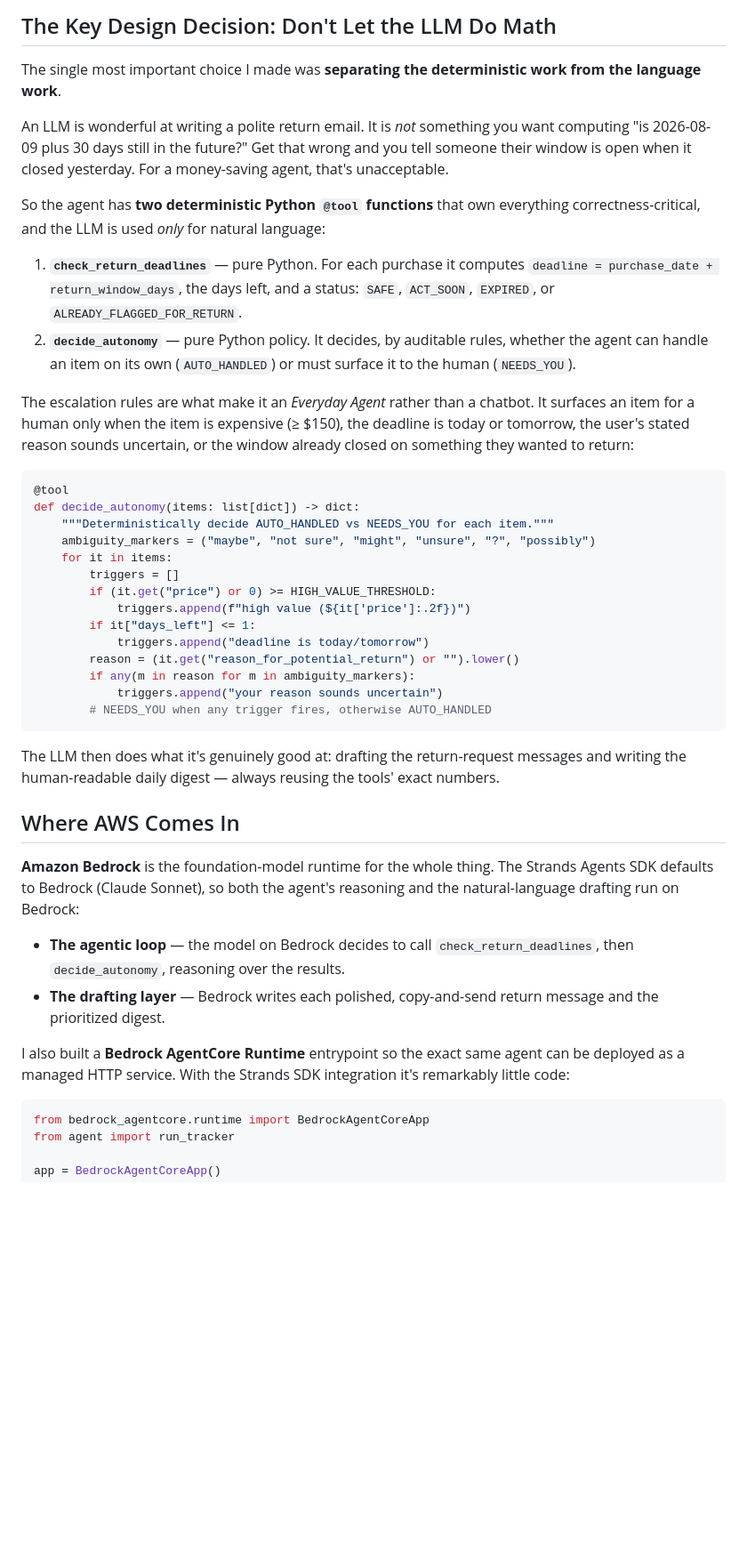
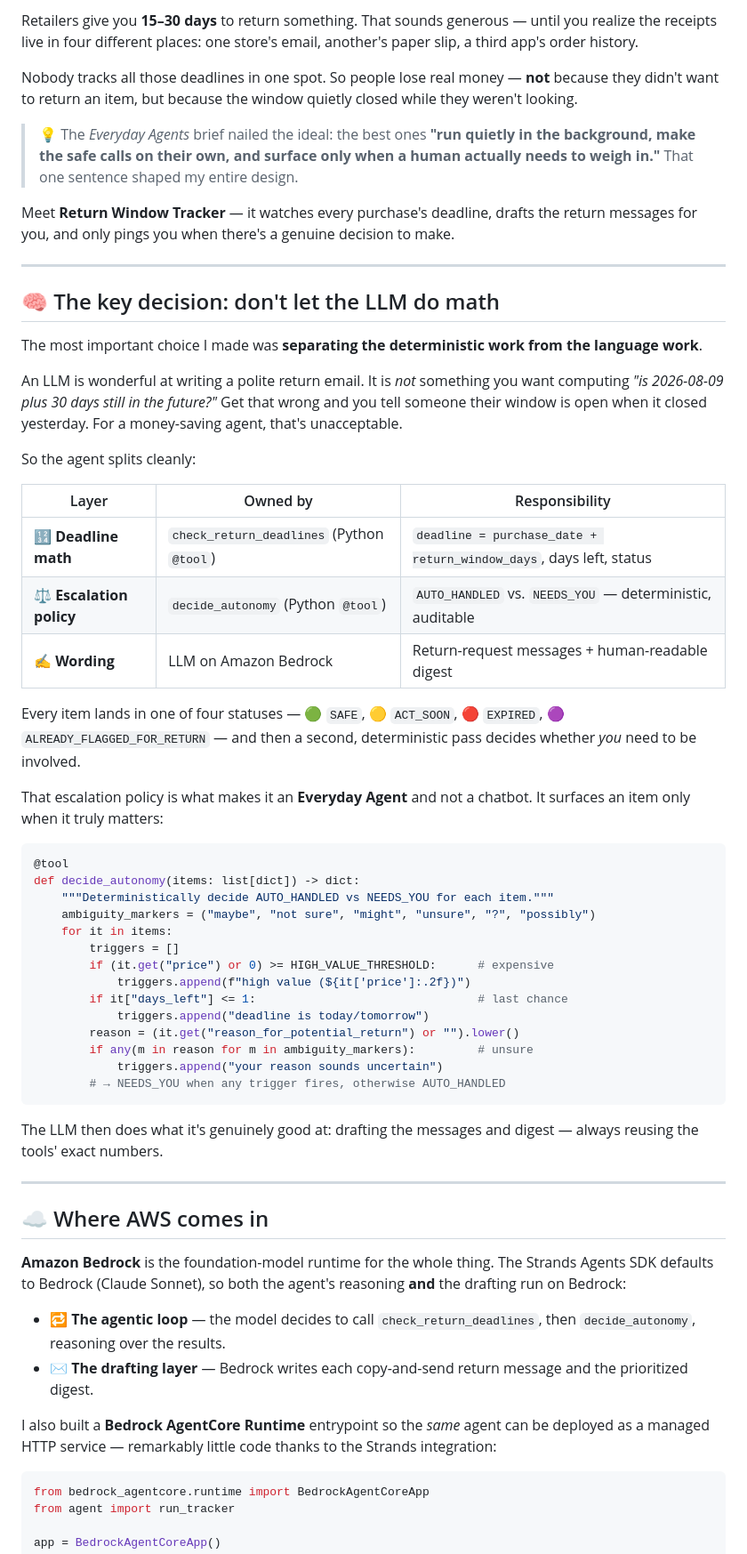
Before and after one commit to MakendranG/return-window-tracker, a Markdown page: BUILDER_ARTICLE.md, the part around one of its changes. Shown at 89% size. Drawn GitHub-style; blank space fills up the shorter version.

Commit message:
Make Builder article visually appealing: badges, tables, callouts, emoji headers

````diff
--- a/BUILDER_ARTICLE.md
+++ b/BUILDER_ARTICLE.md
@@ -14,16 +21,31 @@ So I built **Return Window Tracker**: an agent that watches every purchase's ret
 
-## The Key Design Decision: Don't Let the LLM Do Math
+Retailers give you **15–30 days** to return something. That sounds generous — until you realize the receipts live in four different places: one store's email, another's paper slip, a third app's order history.
 
-The single most important choice I made was **separating the deterministic work from the language work**.
+Nobody tracks all those deadlines in one spot. So people lose real money — **not** because they didn't want to return an item, but because the window quietly closed while they weren't looking.
 
-An LLM is wonderful at writing a polite return email. It is *not* something you want computing "is 2026-08-09 plus 30 days still in the future?" Get that wrong and you tell someone their window is open when it closed yesterday. For a money-saving agent, that's unacceptable.
+> 💡 The *Everyday Agents* brief nailed the ideal: the best ones **"run quietly in the background, make the safe calls on their own, and surface only when a human actually needs to weigh in."** That one sentence shaped my entire design.
 
-So the agent has **two deterministic Python `@tool` functions** that own everything correctness-critical, and the LLM is used *only* for natural language:
+Meet **Return Window Tracker** — it watches every purchase's deadline, drafts the return messages for you, and only pings you when there's a genuine decision to make.
 
-1. **`check_return_deadlines`** — pure Python. For each purchase it computes `deadline = purchase_date + return_window_days`, the days left, and a status: `SAFE`, `ACT_SOON`, `EXPIRED`, or `ALREADY_FLAGGED_FOR_RETURN`.
-2. **`decide_autonomy`** — pure Python policy. It decides, by auditable rules, whether the agent can handle an item on its own (`AUTO_HANDLED`) or must surface it to the human (`NEEDS_YOU`).
+---
 
-The escalation rules are what make it an *Everyday Agent* rather than a chatbot. It surfaces an item for a human only when the item is expensive (≥ $150), the deadline is today or tomorrow, the user's stated reason sounds uncertain, or the window already closed on something they wanted to return:
+## 🧠 The key decision: don't let the LLM do math
+
+The most important choice I made was **separating the deterministic work from the language work**.
+
+An LLM is wonderful at writing a polite return email. It is *not* something you want computing *"is 2026-08-09 plus 30 days still in the future?"* Get that wrong and you tell someone their window is open when it closed yesterday. For a money-saving agent, that's unacceptable.
+
+So the agent splits cleanly:
+
+| Layer | Owned by | Responsibility |
+|-------|----------|----------------|
+| 🔢 **Deadline math** | `check_return_deadlines` (Python `@tool`) | `deadline = purchase_date + return_window_days`, days left, status |
+| ⚖️ **Escalation policy** | `decide_autonomy` (Python `@tool`) | `AUTO_HANDLED` vs. `NEEDS_YOU` — deterministic, auditable |
+| ✍️ **Wording** | LLM on Amazon Bedrock | Return-request messages + human-readable digest |
+
+Every item lands in one of four statuses — 🟢 `SAFE`, 🟡 `ACT_SOON`, 🔴 `EXPIRED`, 🟣 `ALREADY_FLAGGED_FOR_RETURN` — and then a second, deterministic pass decides whether *you* need to be involved.
+
+That escalation policy is what makes it an **Everyday Agent** and not a chatbot. It surfaces an item only when it truly matters:
 
 ```python
 @tool
@@ -32,26 +54,28 @@ def decide_autonomy(items: list[dict]) -> dict:
     ambiguity_markers = ("maybe", "not sure", "might", "unsure", "?", "possibly")
     for it in items:
         triggers = []
-        if (it.get("price") or 0) >= HIGH_VALUE_THRESHOLD:
+        if (it.get("price") or 0) >= HIGH_VALUE_THRESHOLD:      # expensive
             triggers.append(f"high value (${it['price']:.2f})")
-        if it["days_left"] <= 1:
+        if it["days_left"] <= 1:                                # last chance
             triggers.append("deadline is today/tomorrow")
         reason = (it.get("reason_for_potential_return") or "").lower()
-        if any(m in reason for m in ambiguity_markers):
+        if any(m in reason for m in ambiguity_markers):         # unsure
             triggers.append("your reason sounds uncertain")
-        # NEEDS_YOU when any trigger fires, otherwise AUTO_HANDLED
+        # → NEEDS_YOU when any trigger fires, otherwise AUTO_HANDLED
 ```
 
-The LLM then does what it's genuinely good at: drafting the return-request messages and writing the human-readable daily digest — always reusing the tools' exact numbers.
+The LLM then does what it's genuinely good at: drafting the messages and digest — always reusing the tools' exact numbers.
 
-## Where AWS Comes In
+---
 
-**Amazon Bedrock** is the foundation-model runtime for the whole thing. The Strands Agents SDK defaults to Bedrock (Claude Sonnet), so both the agent's reasoning and the natural-language drafting run on Bedrock:
+## ☁️ Where AWS comes in
 
-- **The agentic loop** — the model on Bedrock decides to call `check_return_deadlines`, then `decide_autonomy`, reasoning over the results.
-- **The drafting layer** — Bedrock writes each polished, copy-and-send return message and the prioritized digest.
+**Amazon Bedrock** is the foundation-model runtime for the whole thing. The Strands Agents SDK defaults to Bedrock (Claude Sonnet), so both the agent's reasoning **and** the drafting run on Bedrock:
 
-I also built a **Bedrock AgentCore Runtime** entrypoint so the exact same agent can be deployed as a managed HTTP service. With the Strands SDK integration it's remarkably little code:
+- 🔁 **The agentic loop** — the model decides to call `check_return_deadlines`, then `decide_autonomy`, reasoning over the results.
+- ✉️ **The drafting layer** — Bedrock writes each copy-and-send return message and the prioritized digest.
+
+I also built a **Bedrock AgentCore Runtime** entrypoint so the *same* agent can be deployed as a managed HTTP service — remarkably little code thanks to the Strands integration:
 
 ```python
 from bedrock_agentcore.runtime import BedrockAgentCoreApp
````
Also changed, not shown: other parts of BUILDER_ARTICLE.md (+45 -24 lines).
